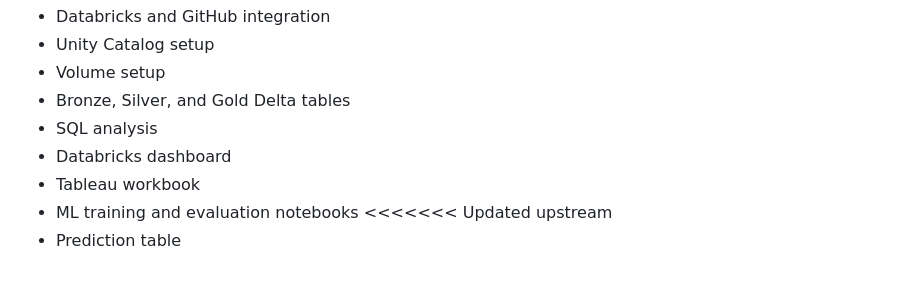
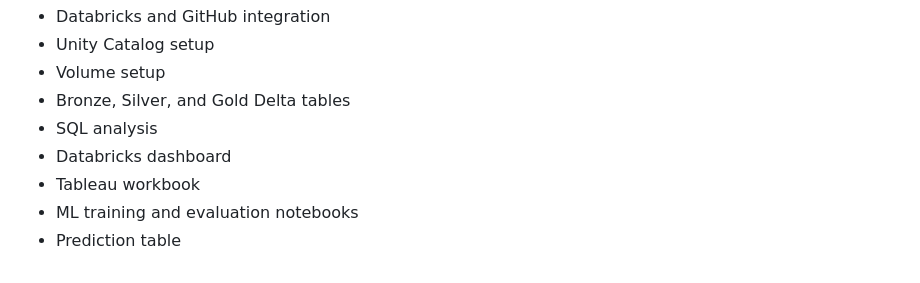
Before and after one commit to ishitak22/30-days-industry-analytics, a Markdown page: 06_marketing/README.md, the part around the change. Drawn GitHub-style.

Commit message:
fix last line of the README code

```diff
--- a/06_marketing/README.md
+++ b/06_marketing/README.md
@@ -310,5 +310,4 @@ Completed:
 - Databricks dashboard
 - Tableau workbook
 - ML training and evaluation notebooks
-<<<<<<< Updated upstream
 - Prediction table
```
